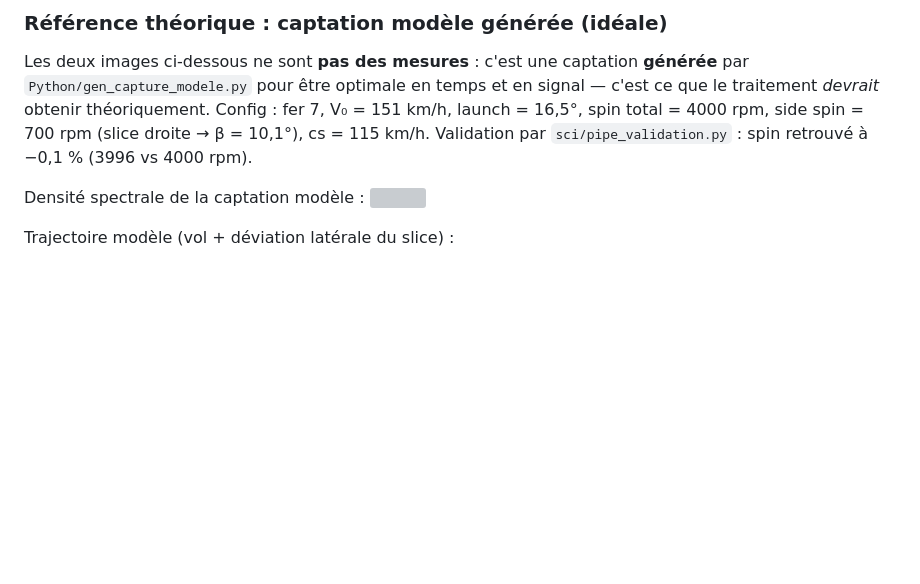
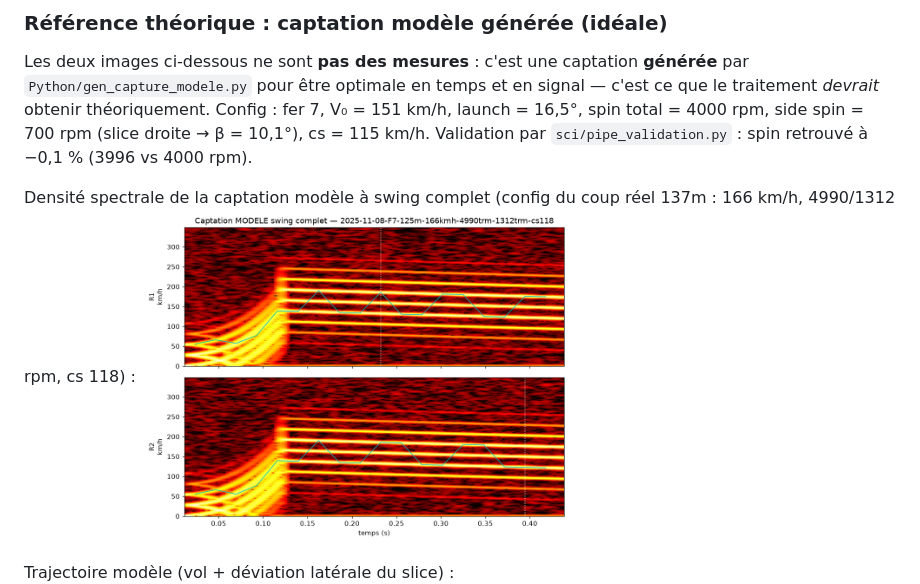
Before and after one commit to philippematthieu/CaptureGolfBallRadar, a Markdown page: README.md, the part around the change. Rendered like a GitHub page; pictures changed too: sci/img/spectro_MODELE_137m-166kmh.png (added); blank space fills up the shorter version; grey boxes are pictures that could not be loaded.

```diff
--- a/README.md
+++ b/README.md
@@ -33,8 +33,8 @@ pour être optimale en temps et en signal — c'est ce que le traitement *devrai
 Config : fer 7, V₀ = 151 km/h, launch = 16,5°, spin total = 4000 rpm, side spin = 700 rpm (slice droite → β = 10,1°), cs = 115 km/h.
 Validation par `sci/pipe_validation.py` : spin retrouvé à −0,1 % (3996 vs 4000 rpm).
 
-Densité spectrale de la captation modèle :
-<img src="sci/img/spectro_MODELE_2025-11-08.png"  width="430" height="339">
+Densité spectrale de la captation modèle à swing complet (config du coup réel 137m : 166 km/h, 4990/1312 rpm, cs 118) :
+<img src="sci/img/spectro_MODELE_137m-166kmh.png"  width="430" height="339">
 
 Trajectoire modèle (vol + déviation latérale du slice) :
 <img src="sci/img/traj_MODELE_2025-11-08.png"  width="480" height="267">
```
Also changed, not shown: sci/img/spectro_MODELE_102m-151kmh.png (added), 2 other files.
